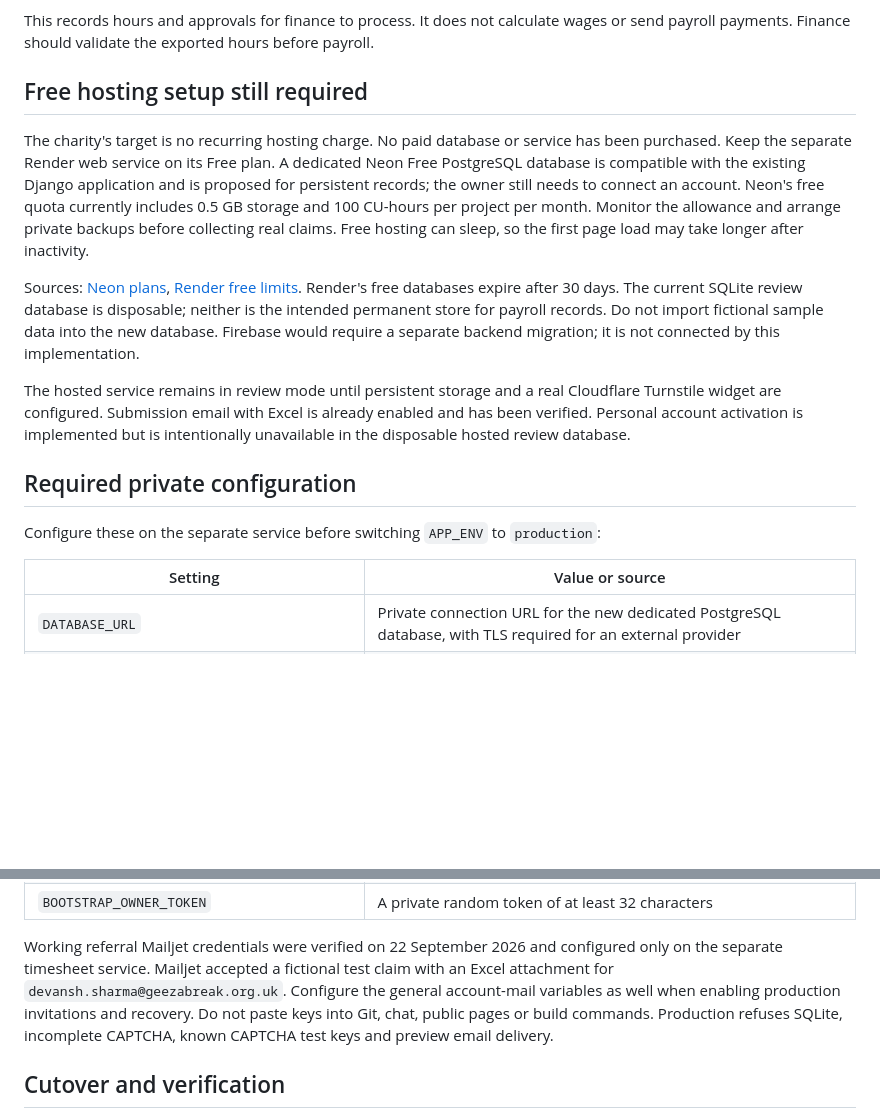
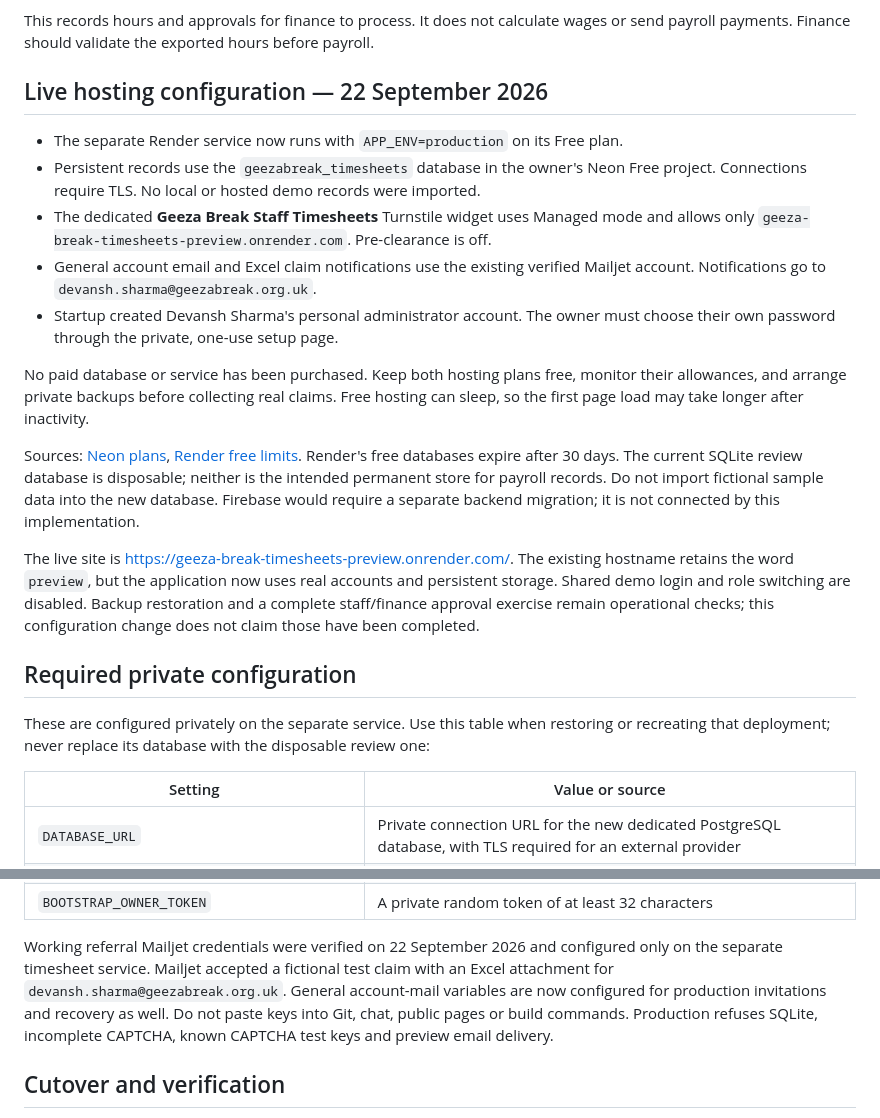
Before and after one commit to JAZKING1-1/geeza-break-timesheets-preview, a Markdown page: PRODUCTION_SETUP.md, 2 parts joined by grey strips. Rendered like a GitHub page; blank space fills up the shorter version.

```diff
--- a/PRODUCTION_SETUP.md
+++ b/PRODUCTION_SETUP.md
@@ -22,14 +22,20 @@ Do not edit the original Geezabreak website, its database, service or `.org.uk`
 This records hours and approvals for finance to process. It does not calculate wages
 or send payroll payments. Finance should validate the exported hours before payroll.
 
-## Free hosting setup still required
+## Live hosting configuration — 22 September 2026
 
-The charity's target is no recurring hosting charge. No paid database or service has
-been purchased. Keep the separate Render web service on its Free plan. A dedicated
-Neon Free PostgreSQL database is compatible with the existing Django application and
-is proposed for persistent records; the owner still needs to connect an account.
-Neon's free quota currently includes 0.5 GB storage and 100 CU-hours per project per
-month. Monitor the allowance and arrange private backups before collecting real claims.
+- The separate Render service now runs with `APP_ENV=production` on its Free plan.
+- Persistent records use the `geezabreak_timesheets` database in the owner's Neon
+  Free project. Connections require TLS. No local or hosted demo records were imported.
+- The dedicated **Geeza Break Staff Timesheets** Turnstile widget uses Managed mode
+  and allows only `geeza-break-timesheets-preview.onrender.com`. Pre-clearance is off.
+- General account email and Excel claim notifications use the existing verified
+  Mailjet account. Notifications go to `devansh.sharma@geezabreak.org.uk`.
+- Startup created Devansh Sharma's personal administrator account. The owner must
+  choose their own password through the private, one-use setup page.
+
+No paid database or service has been purchased. Keep both hosting plans free, monitor
+their allowances, and arrange private backups before collecting real claims.
 Free hosting can sleep, so the first page load may take longer after inactivity.
 
 Sources: [Neon plans](https://neon.com/docs/introduction/plans),
@@ -39,14 +45,16 @@ disposable; neither is the intended permanent store for payroll records. Do not
 fictional sample data into the new database. Firebase would require a separate backend
 migration; it is not connected by this implementation.
 
-The hosted service remains in review mode until persistent storage and a real
-Cloudflare Turnstile widget are configured. Submission email with Excel is already
-enabled and has been verified. Personal account activation is implemented but is
-intentionally unavailable in the disposable hosted review database.
+The live site is https://geeza-break-timesheets-preview.onrender.com/.
+The existing hostname retains the word `preview`, but the application now uses real
+accounts and persistent storage. Shared demo login and role switching are disabled.
+Backup restoration and a complete staff/finance approval exercise remain operational
+checks; this configuration change does not claim those have been completed.
 
 ## Required private configuration
 
-Configure these on the separate service before switching `APP_ENV` to `production`:
+These are configured privately on the separate service. Use this table when restoring
+or recreating that deployment; never replace its database with the disposable review one:
 
 | Setting | Value or source |
 | --- | --- |
@@ -66,8 +74,8 @@ Configure these on the separate service before switching `APP_ENV` to `productio
 
 Working referral Mailjet credentials were verified on 22 September 2026 and configured
 only on the separate timesheet service. Mailjet accepted a fictional test claim with
-an Excel attachment for `devansh.sharma@geezabreak.org.uk`. Configure the general
-account-mail variables as well when enabling production invitations and recovery.
+an Excel attachment for `devansh.sharma@geezabreak.org.uk`. General account-mail
+variables are now configured for production invitations and recovery as well.
 Do not paste keys into Git, chat, public pages or build commands. Production refuses
 SQLite, incomplete CAPTCHA, known CAPTCHA test keys and preview email delivery.
 
```
Also changed, not shown: README.md (+11 -5 lines).
